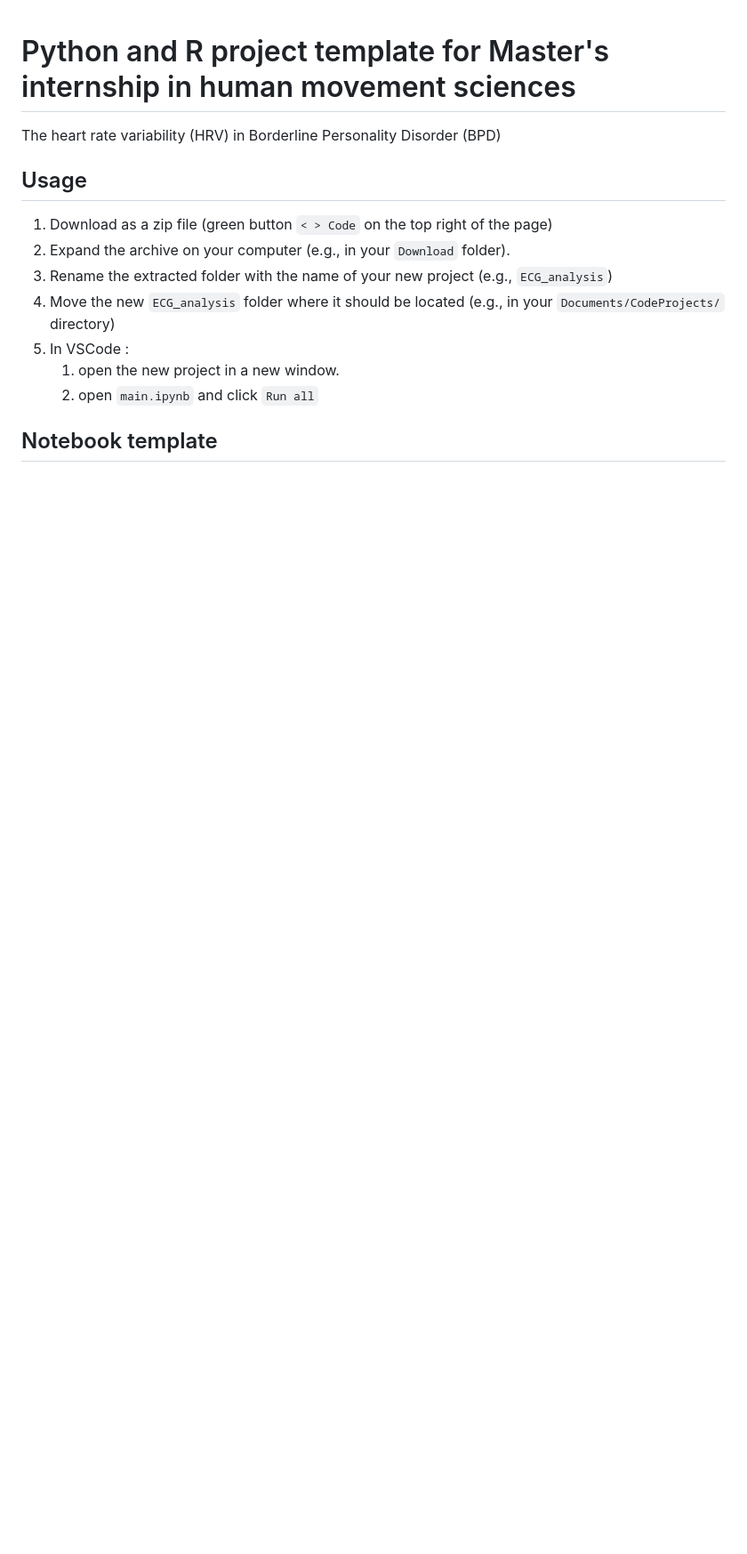
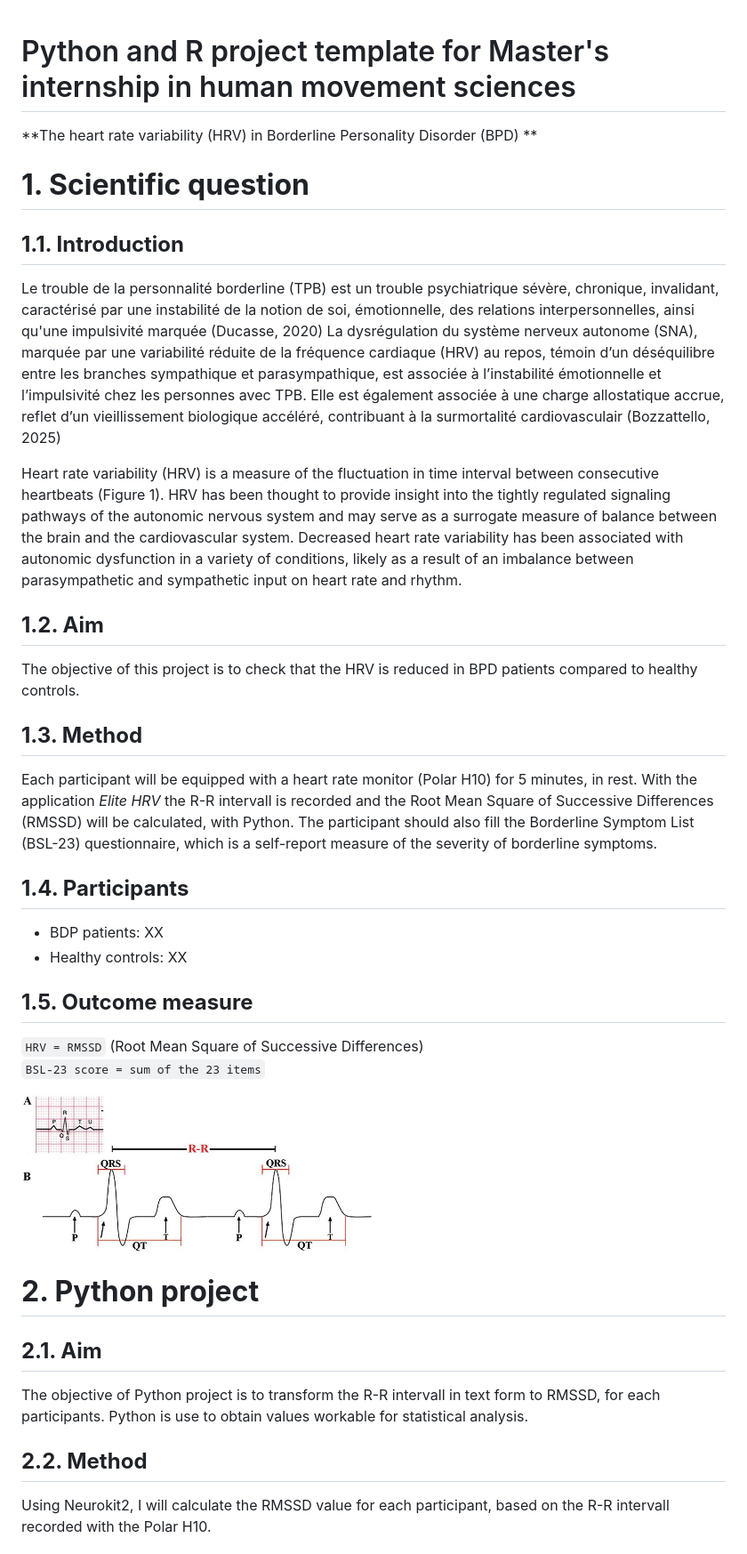
Before and after one commit to Estelle-Thomas/ESTELLE.THOMAS, a Markdown page: readme.md, the part around one of its changes. Shown at 89% size. Rendered like a GitHub page; pictures changed too: Figure/RR.jpeg (added); blank space fills up the shorter version.

Commit message:
Organize the folder
I have organize the folder with R_Project and Python_project + write the read me + adding the first data control

```diff
--- a/readme.md
+++ b/readme.md
@@ -1,14 +1,39 @@
 # Python and R project template for Master's internship in human movement sciences
 
-The heart rate variability (HRV) in Borderline Personality Disorder (BPD)
+**The heart rate variability (HRV) in Borderline Personality Disorder (BPD) **
 
-## Usage
-1. Download as a zip file (green button `< > Code` on the top right of the page)
-1. Expand the archive on your computer (e.g., in your `Download` folder).
-1. Rename the extracted folder with the name of your new project (e.g., `ECG_analysis`)
-1. Move the new `ECG_analysis` folder where it should be located (e.g., in your `Documents/CodeProjects/` directory)
-1. In VSCode :
-    1. open the new project in a new window.
-    1. open `main.ipynb` and click `Run all`
+# **1. Scientific question**
 
-## Notebook template
+## **1.1. Introduction**
+Le trouble de la personnalité borderline (TPB) est un trouble psychiatrique sévère, chronique, invalidant, caractérisé par une instabilité de la notion de soi, émotionnelle, des relations interpersonnelles, ainsi qu'une impulsivité marquée (Ducasse, 2020)
+La dysrégulation du système nerveux autonome (SNA), marquée par une variabilité réduite de la fréquence cardiaque (HRV) au repos, témoin d’un déséquilibre entre les branches sympathique et parasympathique, est associée à l’instabilité émotionnelle et l’impulsivité chez les personnes avec TPB. Elle est également associée à une charge allostatique accrue, reflet d’un vieillissement biologique accéléré, contribuant à la surmortalité cardiovasculair (Bozzattello, 2025)
+
+Heart rate variability (HRV) is a measure of the fluctuation in time interval between consecutive heartbeats (Figure 1). HRV has been thought to provide insight into the tightly regulated signaling pathways of the autonomic nervous system and may serve as a surrogate measure of balance between the brain and the cardiovascular system. Decreased heart rate variability has been associated with autonomic dysfunction in a variety of conditions, likely as a result of an imbalance between parasympathetic and sympathetic input on heart rate and rhythm.
+
+## **1.2. Aim**
+The objective of this project is to check that the HRV is reduced in BPD patients compared to healthy controls.
+
+## **1.3. Method**
+Each participant will be equipped with a heart rate monitor (Polar H10) for 5 minutes, in rest. With the application *Elite HRV* the R-R intervall is recorded and the Root Mean Square of Successive Differences (RMSSD) will be calculated, with Python.
+The participant should also fill the Borderline Symptom List (BSL-23) questionnaire, which is a self-report measure of the severity of borderline symptoms.
+
+## **1.4. Participants**
+- BDP patients: XX
+- Healthy controls: XX
+
+## **1.5. Outcome measure**
+`HRV = RMSSD` (Root Mean Square of Successive Differences)
+`BSL-23 score = sum of the 23 items`
+
+<img src="Figure/RR.jpeg" width="50%">
+
+# **2. Python project**
+
+## **2.1. Aim**
+The objective of Python project is to transform the R-R intervall in text form to RMSSD, for each participants.
+Python is use to obtain values workable for statistical analysis.
+
+## **2.2. Method**
+Using Neurokit2, I will calculate the RMSSD value for each participant, based on the R-R intervall recorded with the Polar H10.
+
+
```
Also changed, not shown: other parts of readme.md (+52 -0 lines), 10 other files.
